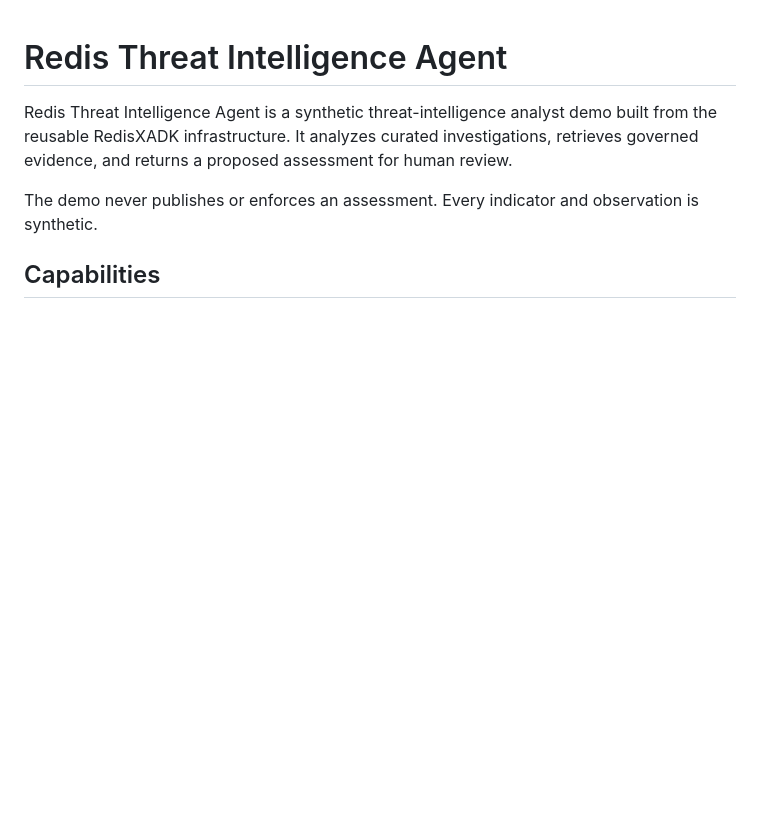
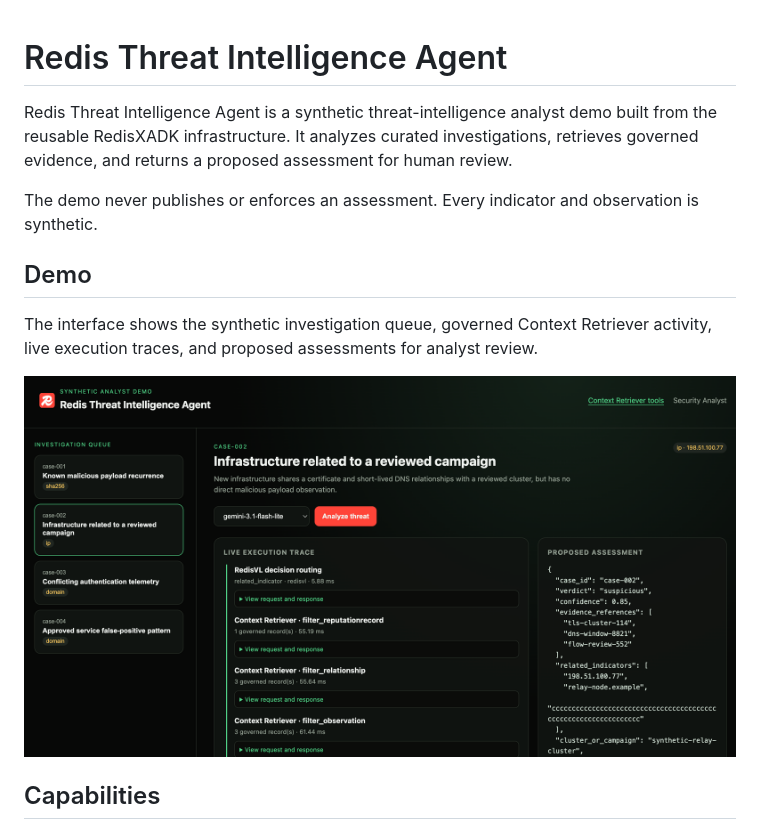
Before and after one commit to kaizer113/RedisThreatIntelAgent, a Markdown page: README.md, the part around the change. GitHub-like rendering; pictures changed too: docs/images/redis-threat-intelligence-agent-demo.png (added); blank space fills up the shorter version.

Commit message:
Add demo screenshot to README

```diff
--- a/README.md
+++ b/README.md
@@ -5,6 +5,13 @@ reusable RedisXADK infrastructure. It analyzes curated investigations, retrieves
 and returns a proposed assessment for human review.
 
 The demo never publishes or enforces an assessment. Every indicator and observation is synthetic.
+
+## Demo
+
+The interface shows the synthetic investigation queue, governed Context Retriever activity, live
+execution traces, and proposed assessments for analyst review.
+
+![Redis Threat Intelligence Agent analyzing synthetic related infrastructure](docs/images/redis-threat-intelligence-agent-demo.png)
 
 ## Capabilities
 
```
